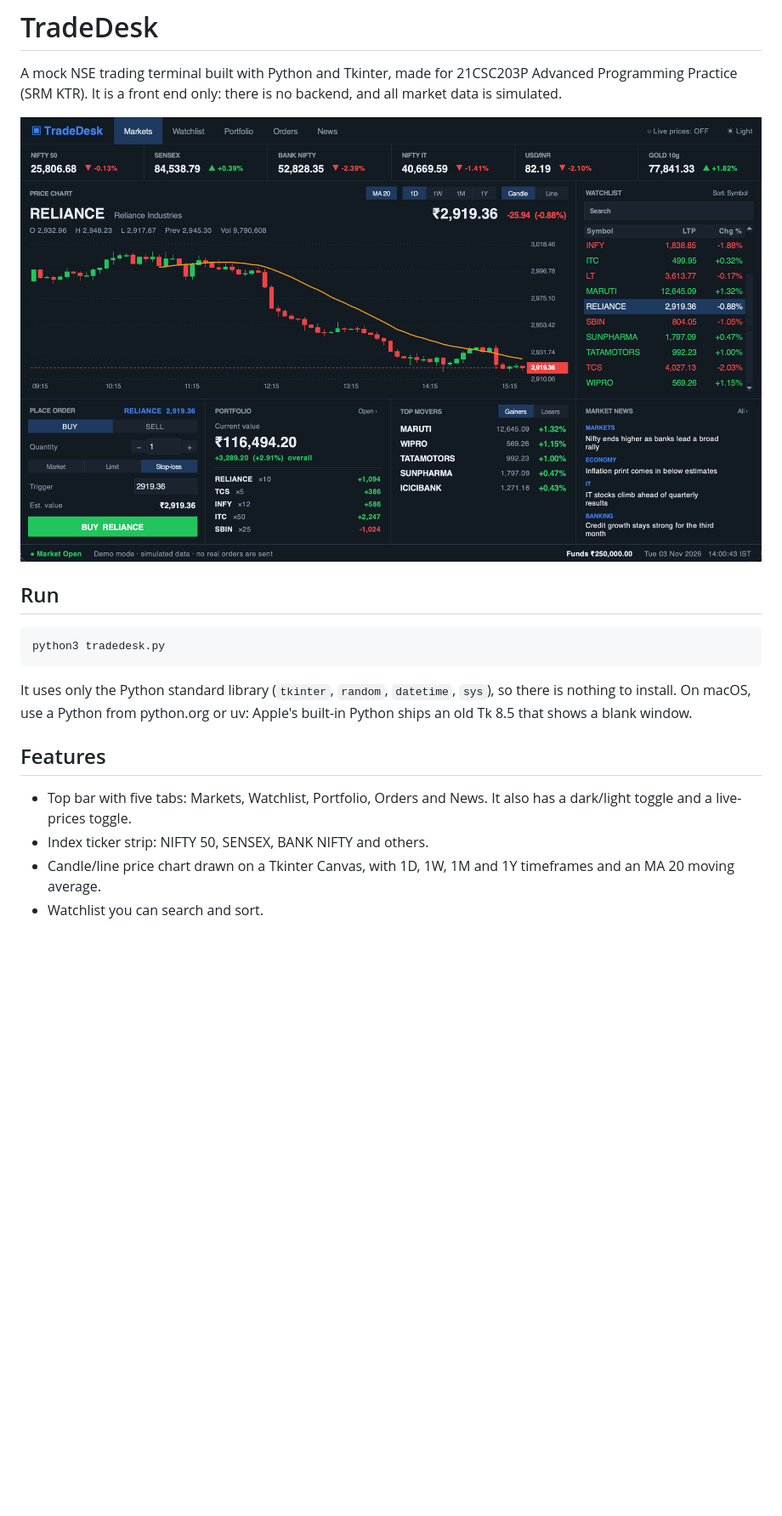
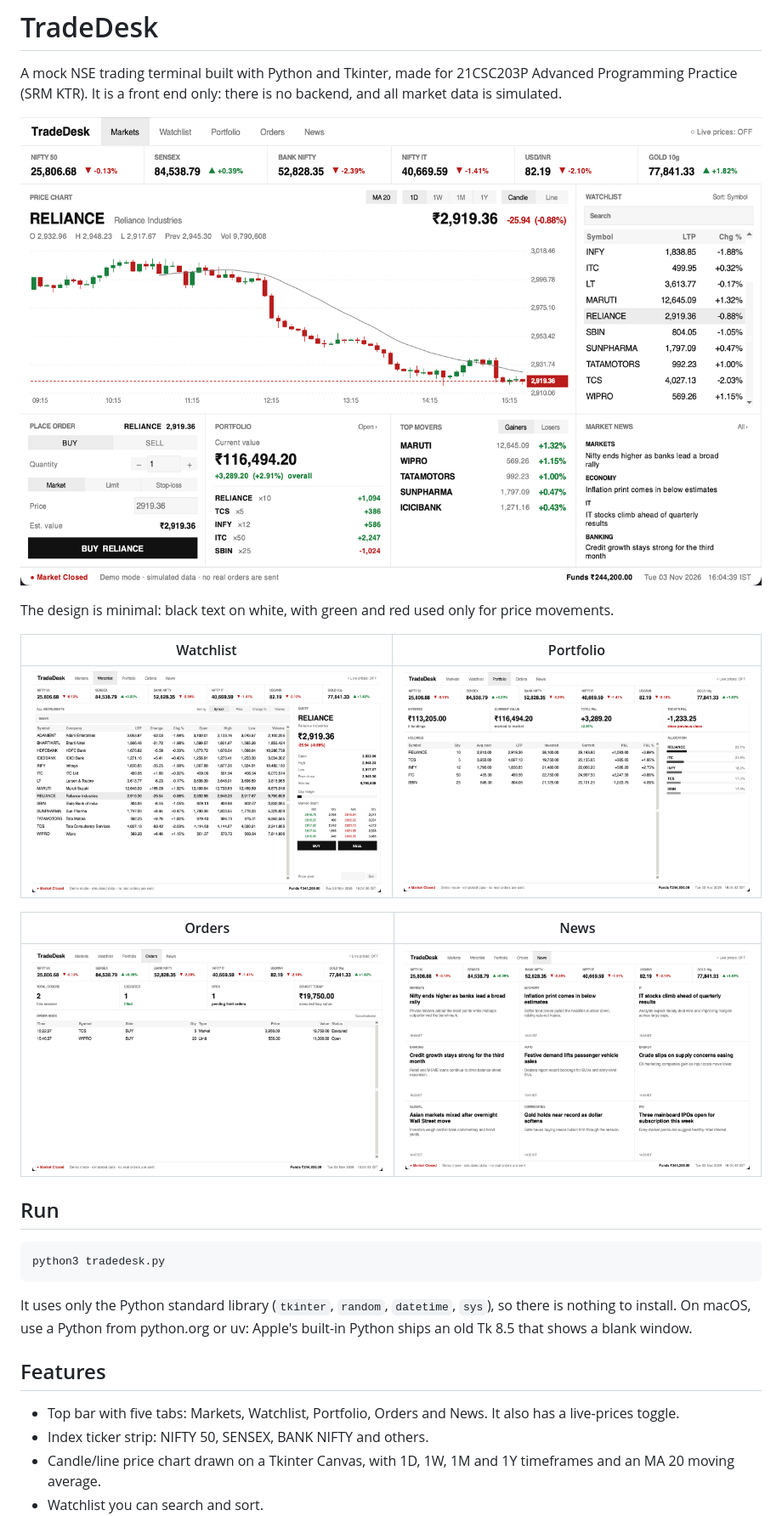
Before and after one commit to rehaanajani/TradeDesk, a Markdown page: README.md, the part around one of its changes. Shown at 85% size. Drawn GitHub-style; pictures changed too: docs/markets.png, docs/news.png (added), docs/orders.png (added); blank space fills up the shorter version.

Commit message:
Add screenshots of every tab to the README

```diff
--- a/README.md
+++ b/README.md
@@ -3,6 +3,16 @@
 A mock NSE trading terminal built with Python and Tkinter, made for 21CSC203P Advanced Programming Practice (SRM KTR). It is a front end only: there is no backend, and all market data is simulated.
 
 ![The TradeDesk Markets tab, showing the price chart, watchlist, order form, portfolio, top movers and news panels](docs/markets.png)
+
+The design is minimal: black text on white, with green and red used only for price movements.
+
+| Watchlist | Portfolio |
+|---|---|
+| ![Watchlist tab with all instruments, a quote, market depth and buy and sell buttons](docs/watchlist.png) | ![Portfolio tab with holdings, profit and loss, and allocation](docs/portfolio.png) |
+
+| Orders | News |
+|---|---|
+| ![Orders tab with the order book](docs/orders.png) | ![News tab with headline cards](docs/news.png) |
 
 ## Run
 
@@ -14,7 +24,7 @@ It uses only the Python standard library (`tkinter`, `random`, `datetime`, `sys`
 
 ## Features
 
-- Top bar with five tabs: Markets, Watchlist, Portfolio, Orders and News. It also has a dark/light toggle and a live-prices toggle.
+- Top bar with five tabs: Markets, Watchlist, Portfolio, Orders and News. It also has a live-prices toggle.
 - Index ticker strip: NIFTY 50, SENSEX, BANK NIFTY and others.
 - Candle/line price chart drawn on a Tkinter Canvas, with 1D, 1W, 1M and 1Y timeframes and an MA 20 moving average.
 - Watchlist you can search and sort.
```
Also changed, not shown: other parts of README.md (+1 -1 lines).
